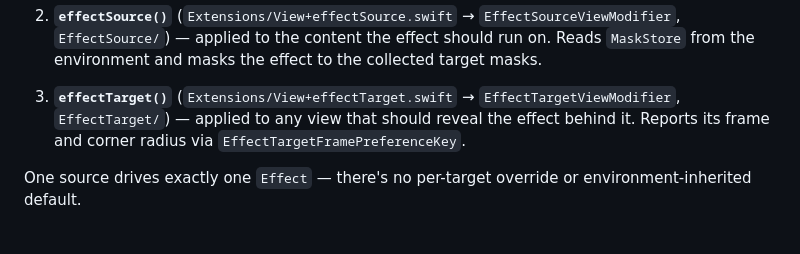
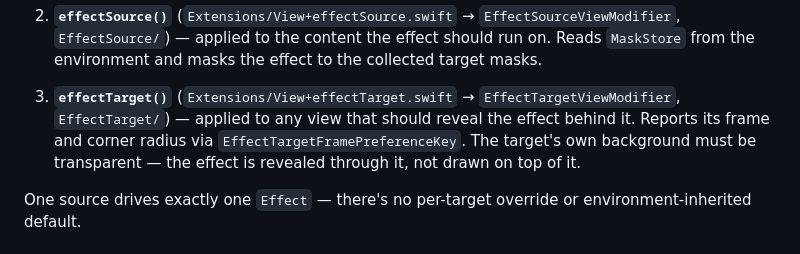
Before and after one commit to MaksimG82/BackdropBlurKit, a Markdown page: AGENTS.md, the part around the change. Drawn GitHub-style.

```diff
--- a/AGENTS.md
+++ b/AGENTS.md
@@ -34,7 +34,8 @@ Understanding the library requires following data through three cooperating piec
 
 3. **`effectTarget()`** (`Extensions/View+effectTarget.swift` → `EffectTargetViewModifier`,
    `EffectTarget/`) — applied to any view that should reveal the effect behind it. Reports its
-   frame and corner radius via `EffectTargetFramePreferenceKey`.
+   frame and corner radius via `EffectTargetFramePreferenceKey`. The target's own background
+   must be transparent — the effect is revealed through it, not drawn on top of it.
 
 One source drives exactly one `Effect` — there's no per-target override or environment-inherited
 default.
```
